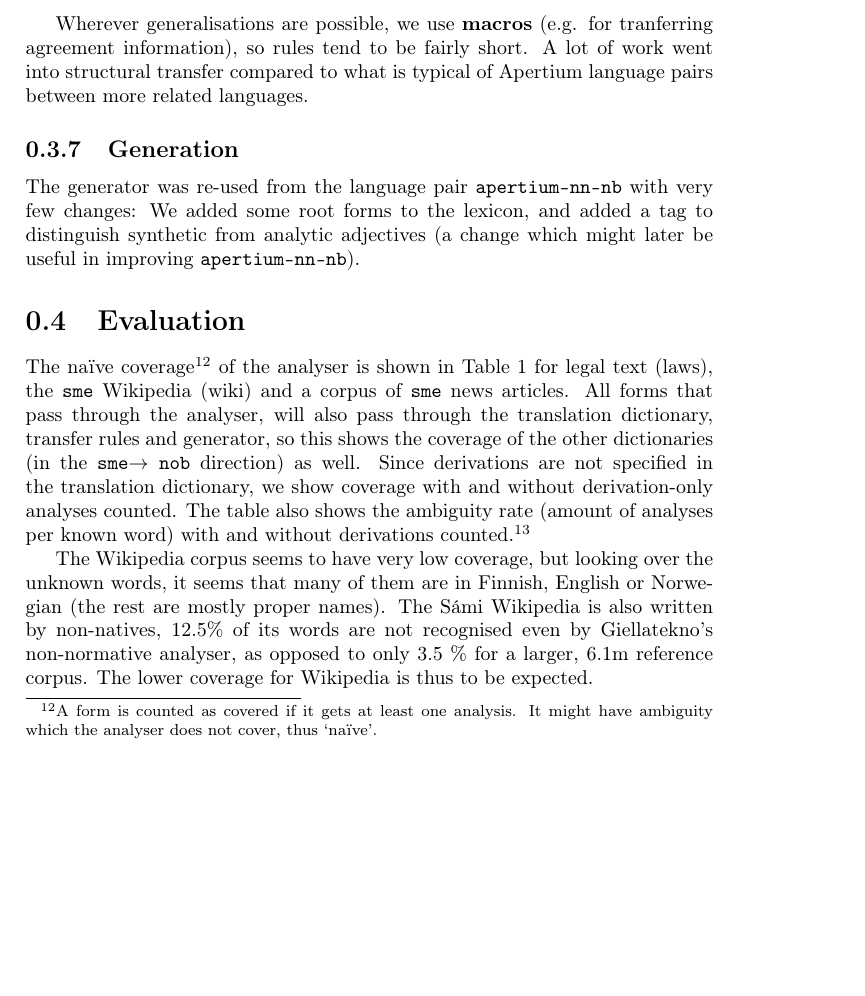
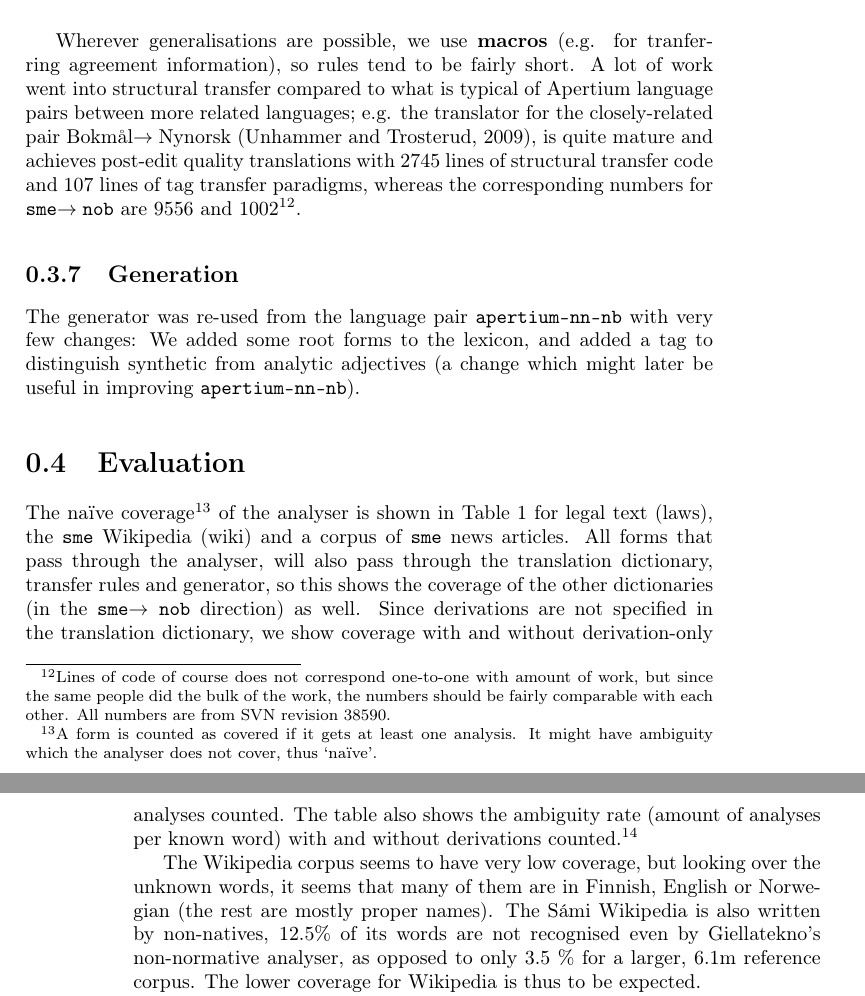
Before and after one commit to apertium/apertium-sme-nob, a LaTeX book (paper/sme-nob.tex): part of page 8 of 15 before the commit and two parts of pages 8 and 9 of 15 after it, the two joined at a grey line, cut so that both start at the same text, the shorter picture padded with empty space. Compiled offline with pdfLaTeX; a LaTeX package or settings file that is missing is left out; a missing bibliography style is replaced by a similar one.

Commit message:
quantify amount of structural transfer work a bit

```diff
--- a/paper/sme-nob.tex
+++ b/paper/sme-nob.tex
@@ -456,7 +455,17 @@ responsibilities:
 Wherever generalisations are possible, we use \textbf{macros} (e.g.
 for tranferring agreement information), so rules tend to be fairly
 short. A lot of work went into structural transfer compared to what is
-typical of Apertium language pairs between more related languages.
+typical of Apertium language pairs between more related languages;
+e.g. the translator for the closely-related pair
+Bokmål$\rightarrow{}$Nynorsk \citep{unhammer2009rfr}, is quite mature
+and achieves post-edit quality translations with 2745 lines of
+structural transfer code and 107 lines of tag transfer paradigms,
+whereas the corresponding numbers for \smenob{} are 9556 and
+1002\footnote{Lines of code of course does not correspond one-to-one
+  with amount of work, but since the same people did the bulk of the
+  work, the numbers should be fairly comparable with each other. All
+  numbers are from SVN revision 38590.}.
+% TODO: "and numbers from other pairs are also around blah"
 
 \subsection{Generation}
 The generator was re-used from the language pair
```
Also changed, not shown: paper/sme-nob.tex (3 more changed lines).
